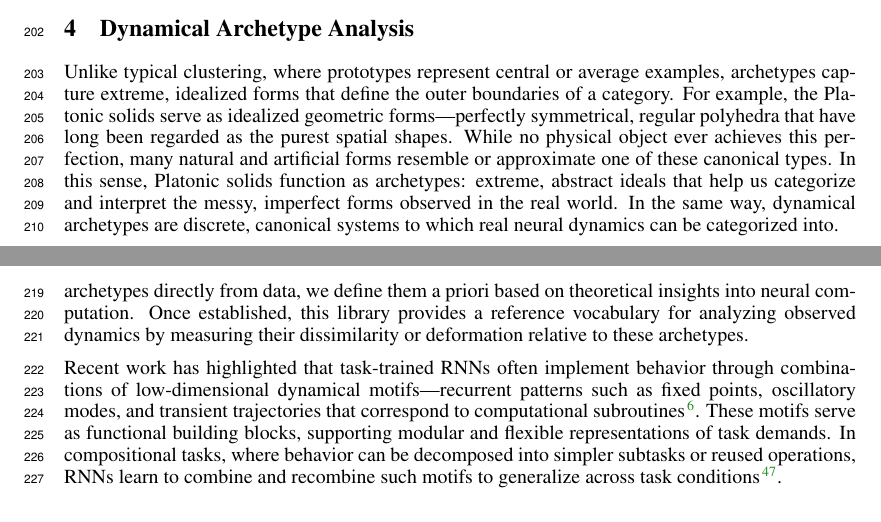
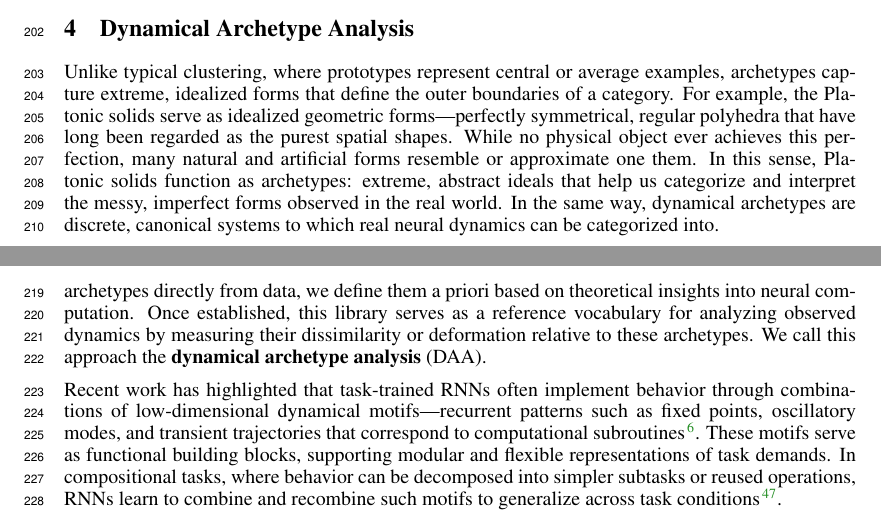
Before and after one commit to Asagodi/topological_diversity, a LaTeX paper (iam/interpretable_attractor_motifs.tex): two parts of pages 6 and 7 of 47, joined at a grey line, cut so that both start at the same text. Compiled offline with pdfLaTeX.

Commit message:
define DAA

```diff
--- a/iam/interpretable_attractor_motifs.tex
+++ b/iam/interpretable_attractor_motifs.tex
@@ -659,11 +659,15 @@ an estimator for \eqref{eq:ed1}, and thus $\bar{d}_1(\vf, \vg; c = \dcomplexity(
 %%%%%%%%%%%%
 %\section{Dynamical motif matching}
 \section{Dynamical Archetype Analysis}\label{sec:dmm}\label{sec:daa}
-Unlike typical clustering, where prototypes represent central or average examples, archetypes capture extreme, idealized forms that define the outer boundaries of a category. For example, the Platonic solids serve as idealized geometric forms—perfectly symmetrical, regular polyhedra that have long been regarded as the purest spatial shapes. While no physical object ever achieves this perfection, many natural and artificial forms resemble or approximate one of these canonical types. In this sense, Platonic solids function as archetypes: extreme, abstract ideals that help us categorize and interpret the messy, imperfect forms observed in the real world.  In the same way, dynamical archetypes are discrete, canonical systems to which real neural dynamics can be categorized into.
+Unlike typical clustering, where prototypes represent central or average examples, archetypes capture extreme, idealized forms that define the outer boundaries of a category. For example, the Platonic solids serve as idealized geometric forms—perfectly symmetrical, regular polyhedra that have long been regarded as the purest spatial shapes. While no physical object ever achieves this perfection, many natural and artificial forms resemble or approximate one them.
+In this sense, Platonic solids function as archetypes: extreme, abstract ideals that help us categorize and interpret the messy, imperfect forms observed in the real world.  In the same way, dynamical archetypes are discrete, canonical systems to which real neural dynamics can be categorized into.
 
 In neural computation, archetypes include theoretical constructs such as ``standardized'' fixed points, limit cycles, ring attractors, and continuous attractors\citep{sussillo2013blackbox, katz2017fibers, golub2018fixedpointfinder,townley2000existence, pals2024inferring}. These idealized systems encapsulate essential computational roles in their purest and often most analytically tractable forms. For instance, an ideal ring attractor exhibits perfect rotational symmetry, free from distortion or drift. While biological and artificial neural circuits inevitably deviate from such perfection\footnote{They are non-repeating over time even for the same individual due to the ever changing brain\citep{chirimuuta2024brain}.}\citep{panichello2019error}, treating them as deformations of these archetypes offers a powerful interpretive framework.
 
-Constructing a library of dynamical archetypes involves selecting a discrete set of theoretically grounded dynamical structures that cover a space of simple computations. Rather than inferring archetypes directly from data, we define them a priori based on theoretical insights into neural computation. Once established, this library provides a reference vocabulary for analyzing observed dynamics by measuring their dissimilarity or deformation relative to these archetypes.
+Constructing a library of dynamical archetypes involves selecting a discrete set of theoretically grounded dynamical structures that cover a space of simple computations.
+Rather than inferring archetypes directly from data, we define them a priori based on theoretical insights into neural computation.
+Once established, this library serves as a reference vocabulary for analyzing observed dynamics by measuring their dissimilarity or deformation relative to these archetypes.
+We call this approach the \textbf{dynamical archetype analysis} (DAA).
 
 %$\{\vg_i\}_i$
 
```
